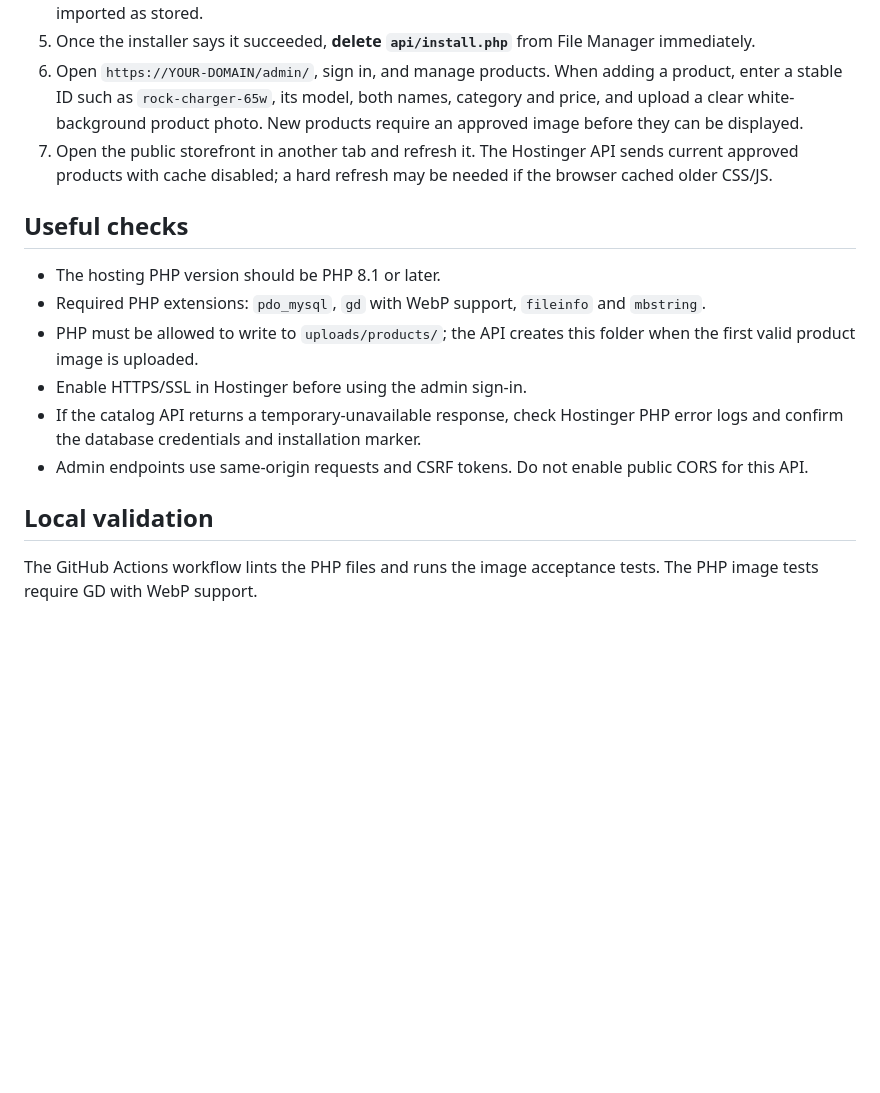
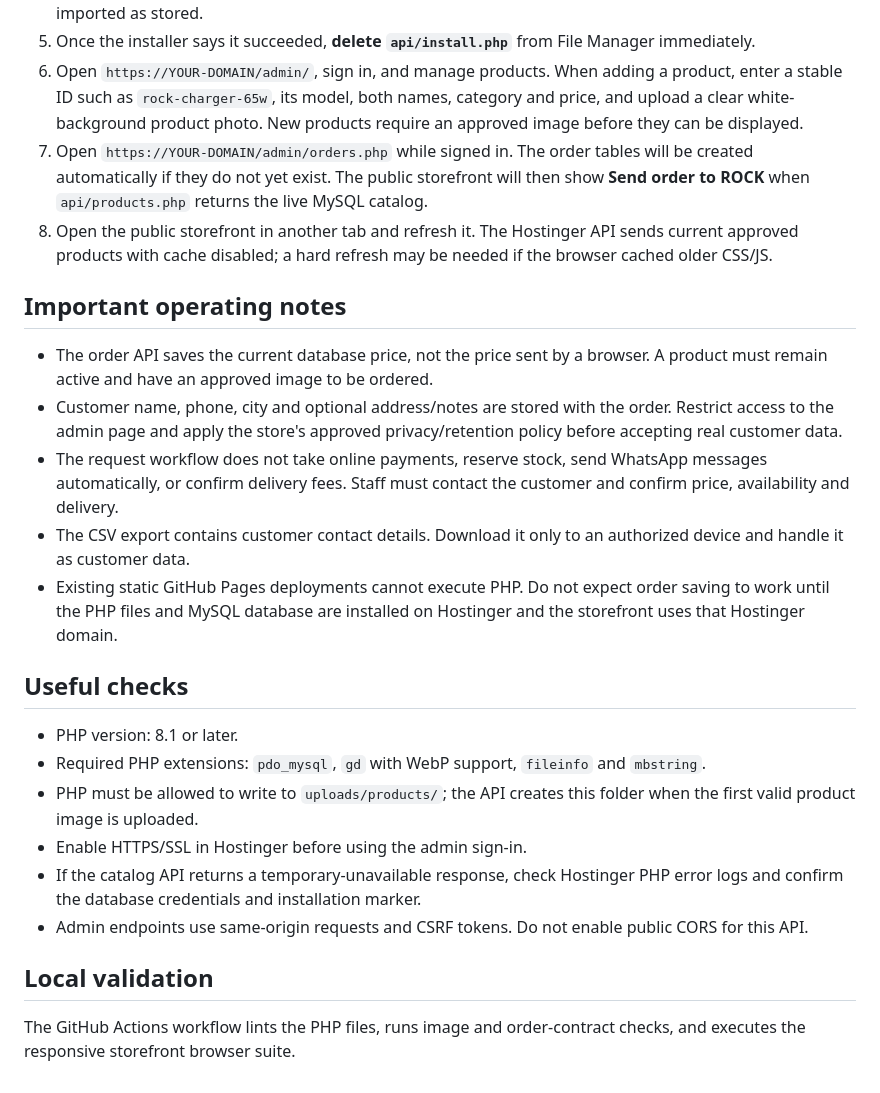
Before and after one commit to nashhal/ROCK, a Markdown page: HOSTINGER-ADMIN-SETUP.md, the part around one of its changes. GitHub-like rendering; blank space fills up the shorter version.

```diff
--- a/HOSTINGER-ADMIN-SETUP.md
+++ b/HOSTINGER-ADMIN-SETUP.md
@@ -21,11 +27,20 @@ The admin manages the Hostinger database only. It does not change `products.js`
 4. In a browser, open `https://YOUR-DOMAIN/api/install.php`. Enter the same setup token, choose your first admin username, and choose a strong password of at least 12 characters. The installer creates the tables, imports the existing products and keeps only image-approved products active. Existing catalog prices are imported as stored.
 5. Once the installer says it succeeded, **delete `api/install.php`** from File Manager immediately.
 6. Open `https://YOUR-DOMAIN/admin/`, sign in, and manage products. When adding a product, enter a stable ID such as `rock-charger-65w`, its model, both names, category and price, and upload a clear white-background product photo. New products require an approved image before they can be displayed.
-7. Open the public storefront in another tab and refresh it. The Hostinger API sends current approved products with cache disabled; a hard refresh may be needed if the browser cached older CSS/JS.
+7. Open `https://YOUR-DOMAIN/admin/orders.php` while signed in. The order tables will be created automatically if they do not yet exist. The public storefront will then show **Send order to ROCK** when `api/products.php` returns the live MySQL catalog.
+8. Open the public storefront in another tab and refresh it. The Hostinger API sends current approved products with cache disabled; a hard refresh may be needed if the browser cached older CSS/JS.
+
+## Important operating notes
+
+- The order API saves the current database price, not the price sent by a browser. A product must remain active and have an approved image to be ordered.
+- Customer name, phone, city and optional address/notes are stored with the order. Restrict access to the admin page and apply the store's approved privacy/retention policy before accepting real customer data.
+- The request workflow does not take online payments, reserve stock, send WhatsApp messages automatically, or confirm delivery fees. Staff must contact the customer and confirm price, availability and delivery.
+- The CSV export contains customer contact details. Download it only to an authorized device and handle it as customer data.
+- Existing static GitHub Pages deployments cannot execute PHP. Do not expect order saving to work until the PHP files and MySQL database are installed on Hostinger and the storefront uses that Hostinger domain.
 
 ## Useful checks
 
-- The hosting PHP version should be PHP 8.1 or later.
+- PHP version: 8.1 or later.
 - Required PHP extensions: `pdo_mysql`, `gd` with WebP support, `fileinfo` and `mbstring`.
 - PHP must be allowed to write to `uploads/products/`; the API creates this folder when the first valid product image is uploaded.
 - Enable HTTPS/SSL in Hostinger before using the admin sign-in.
@@ -34,4 +49,4 @@ The admin manages the Hostinger database only. It does not change `products.js`
 
 ## Local validation
 
-The GitHub Actions workflow lints the PHP files and runs the image acceptance tests. The PHP image tests require GD with WebP support.
+The GitHub Actions workflow lints the PHP files, runs image and order-contract checks, and executes the responsive storefront browser suite.
```
Also changed, not shown: other parts of HOSTINGER-ADMIN-SETUP.md (+16 -10 lines).
